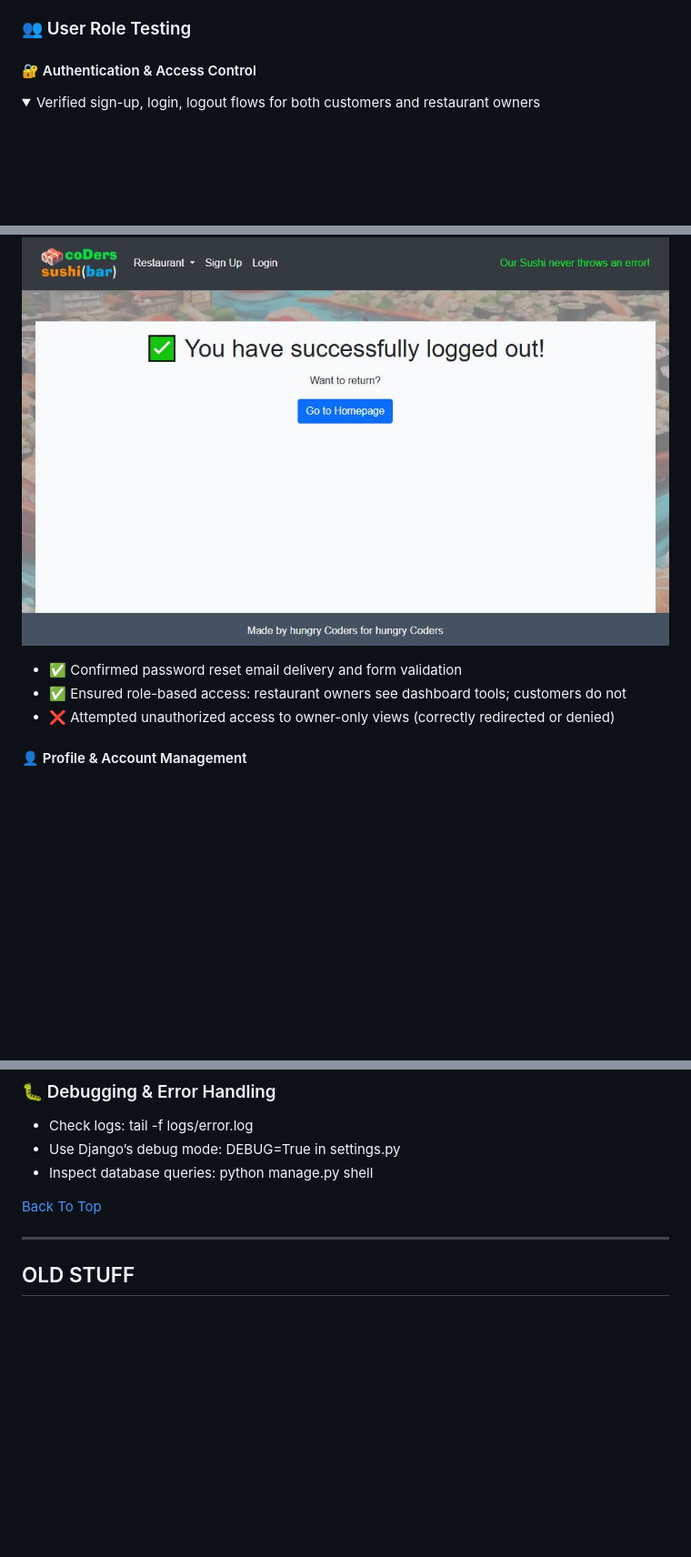
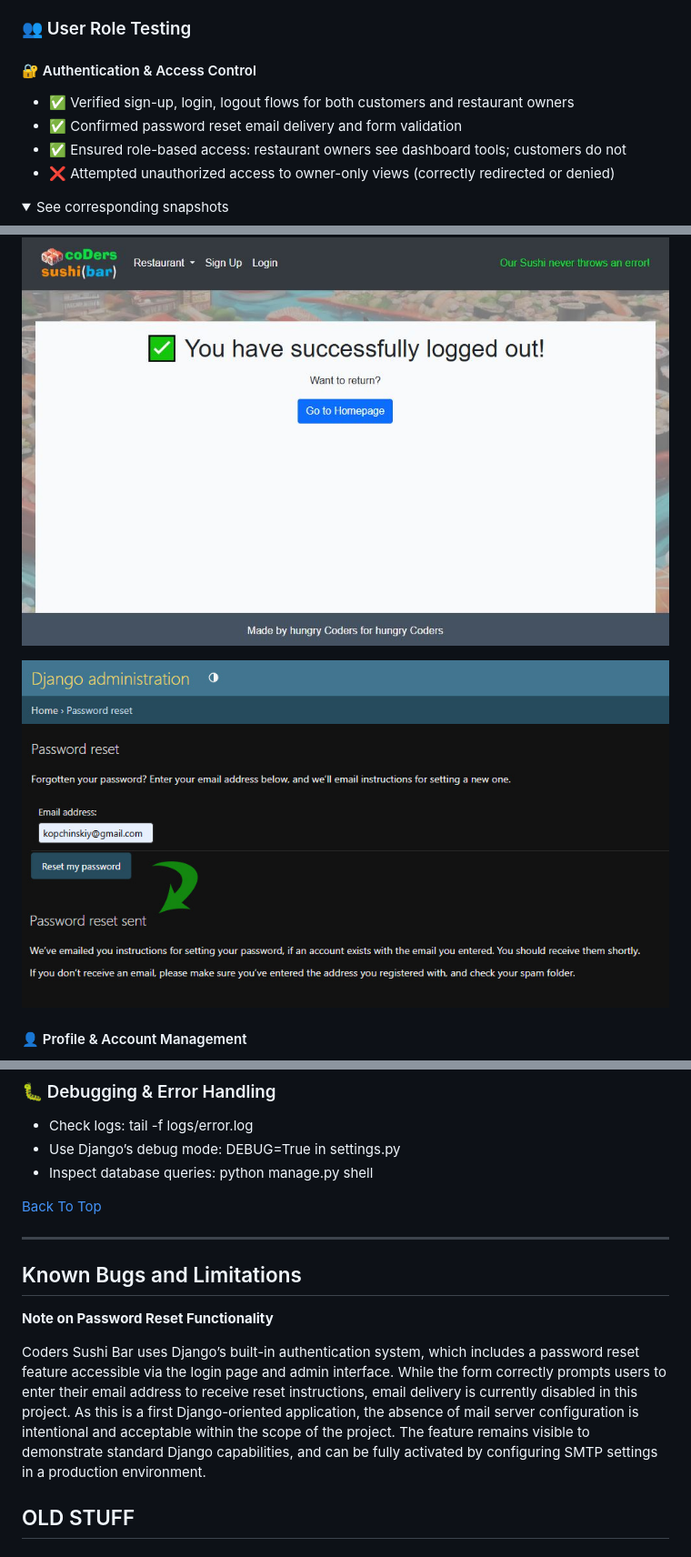
Before and after one commit to AlexeyKopchinskiy/Portfolio-project-4-v2, a Markdown page: README.md, 3 parts joined by grey strips. Shown: that part at 91% size. Rendered like a GitHub page; pictures changed too: static/images/screenshots/screenshot-password-reset-confirmation.jpg (added); folded sections open; blank space fills up the shorter version.

```diff
--- a/README.md
+++ b/README.md
@@ -585,8 +585,13 @@ Due to simplicity of the project and the limited time available, the manual test
 
 #### 🔐 Authentication & Access Control
 
+- ✅ Verified sign-up, login, logout flows for both customers and restaurant owners
+- ✅ Confirmed password reset email delivery and form validation
+- ✅ Ensured role-based access: restaurant owners see dashboard tools; customers do not
+- ❌ Attempted unauthorized access to owner-only views (correctly redirected or denied)
+
 <details>
-    <summary>Verified sign-up, login, logout flows for both customers and restaurant owners</summary>
+    <summary>See corresponding snapshots</summary>
 
 ![Sign-up form validation](./static/images/screenshots/screenshot-signup-form-validation.JPG)
 
@@ -594,11 +599,12 @@ Due to simplicity of the project and the limited time available, the manual test
 
 ![Logout feedback snapshot](./static/images/screenshots/screenshot-logout-page.jpg)
 
+![Password reset confirmation](./static/images/screenshots/screenshot-password-reset-confirmation.jpg)
+
 </details>
 
-- ✅ Confirmed password reset email delivery and form validation
-- ✅ Ensured role-based access: restaurant owners see dashboard tools; customers do not
-- ❌ Attempted unauthorized access to owner-only views (correctly redirected or denied)
+
+
 
 #### 👤 Profile & Account Management
 - ✅ Tested profile editing and feedback messages
@@ -711,6 +717,14 @@ flake8 your_project/
 
 ---
 
+## Known Bugs and Limitations
+
+**Note on Password Reset Functionality**
+
+Coders Sushi Bar uses Django’s built-in authentication system, which includes a password reset feature accessible via the login page and admin interface. While the form correctly prompts users to enter their email address to receive reset instructions, email delivery is currently disabled in this project. As this is a first Django-oriented application, the absence of mail server configuration is intentional and acceptable within the scope of the project. The feature remains visible to demonstrate standard Django capabilities, and can be fully activated by configuring SMTP settings in a production environment.
+
+
+
 OLD STUFF
 --------------------------------------------------------------------------------
 
```
Also changed, not shown: other parts of README.md (+1 -1 lines), 1 other file.
